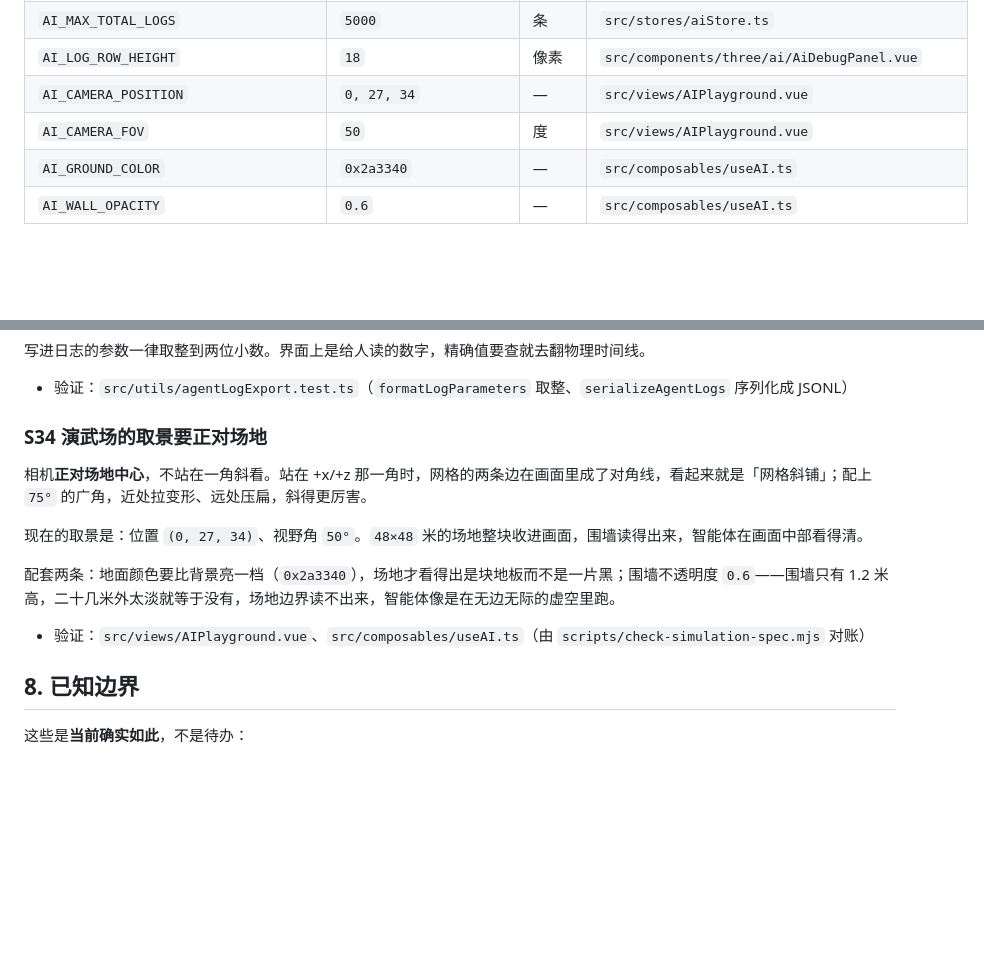
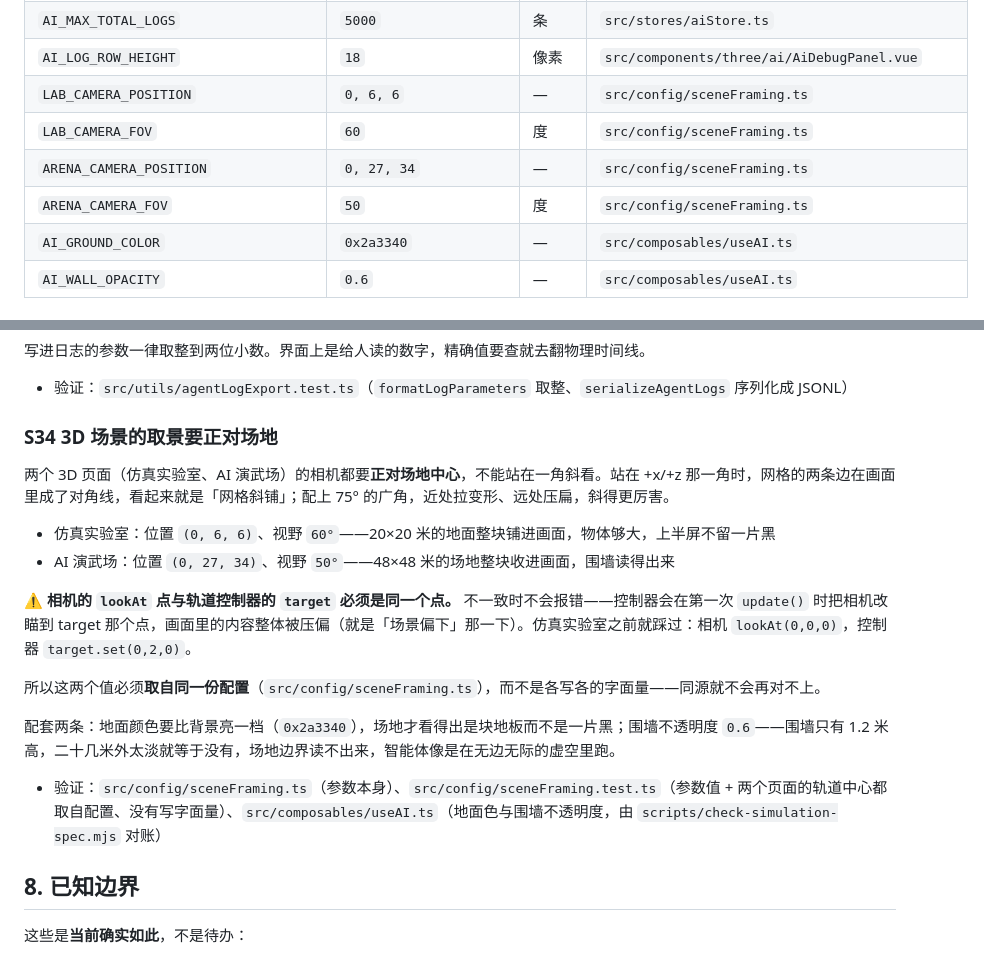
Before and after one commit to Echovagant/3D-Simulation-System, a Markdown page: docs/simulation-spec.md, 2 parts joined by grey strips. Rendered like a GitHub page; blank space fills up the shorter version.

Commit message:
fix(view): 仿真实验室的相机与轨道中心对不上，画面被压到下半屏

```diff
--- a/docs/simulation-spec.md
+++ b/docs/simulation-spec.md
@@ -438,8 +438,10 @@ AI 在这个系统里是**意图层**，不是物理层。
 | `RENDER_POWER_PREFERENCE` | `high-performance` | — | `src/config/rendering.ts` |
 | `AI_MAX_TOTAL_LOGS` | `5000` | 条 | `src/stores/aiStore.ts` |
 | `AI_LOG_ROW_HEIGHT` | `18` | 像素 | `src/components/three/ai/AiDebugPanel.vue` |
-| `AI_CAMERA_POSITION` | `0, 27, 34` | — | `src/views/AIPlayground.vue` |
-| `AI_CAMERA_FOV` | `50` | 度 | `src/views/AIPlayground.vue` |
+| `LAB_CAMERA_POSITION` | `0, 6, 6` | — | `src/config/sceneFraming.ts` |
+| `LAB_CAMERA_FOV` | `60` | 度 | `src/config/sceneFraming.ts` |
+| `ARENA_CAMERA_POSITION` | `0, 27, 34` | — | `src/config/sceneFraming.ts` |
+| `ARENA_CAMERA_FOV` | `50` | 度 | `src/config/sceneFraming.ts` |
 | `AI_GROUND_COLOR` | `0x2a3340` | — | `src/composables/useAI.ts` |
 | `AI_WALL_OPACITY` | `0.6` | — | `src/composables/useAI.ts` |
 
@@ -712,15 +714,20 @@ AI 在这个系统里是**意图层**，不是物理层。
 
 - 验证：`src/utils/agentLogExport.test.ts`（`formatLogParameters` 取整、`serializeAgentLogs` 序列化成 JSONL）
 
-### S34 演武场的取景要正对场地
+### S34 3D 场景的取景要正对场地
 
-相机**正对场地中心**，不站在一角斜看。站在 +x/+z 那一角时，网格的两条边在画面里成了对角线，看起来就是「网格斜铺」；配上 `75°` 的广角，近处拉变形、远处压扁，斜得更厉害。
+两个 3D 页面（仿真实验室、AI 演武场）的相机都要**正对场地中心**，不能站在一角斜看。站在 +x/+z 那一角时，网格的两条边在画面里成了对角线，看起来就是「网格斜铺」；配上 75° 的广角，近处拉变形、远处压扁，斜得更厉害。
 
-现在的取景是：位置 `(0, 27, 34)`、视野角 `50°`。`48×48` 米的场地整块收进画面，围墙读得出来，智能体在画面中部看得清。
+- 仿真实验室：位置 `(0, 6, 6)`、视野 `60°`——20×20 米的地面整块铺进画面，物体够大，上半屏不留一片黑
+- AI 演武场：位置 `(0, 27, 34)`、视野 `50°`——48×48 米的场地整块收进画面，围墙读得出来
+
+⚠️ **相机的 `lookAt` 点与轨道控制器的 `target` 必须是同一个点。** 不一致时不会报错——控制器会在第一次 `update()` 时把相机改瞄到 target 那个点，画面里的内容整体被压偏（就是「场景偏下」那一下）。仿真实验室之前就踩过：相机 `lookAt(0,0,0)`，控制器 `target.set(0,2,0)`。
+
+所以这两个值必须**取自同一份配置**（`src/config/sceneFraming.ts`），而不是各写各的字面量——同源就不会再对不上。
 
 配套两条：地面颜色要比背景亮一档（`0x2a3340`），场地才看得出是块地板而不是一片黑；围墙不透明度 `0.6`——围墙只有 1.2 米高，二十几米外太淡就等于没有，场地边界读不出来，智能体像是在无边无际的虚空里跑。
 
-- 验证：`src/views/AIPlayground.vue`、`src/composables/useAI.ts`（由 `scripts/check-simulation-spec.mjs` 对账）
+- 验证：`src/config/sceneFraming.ts`（参数本身）、`src/config/sceneFraming.test.ts`（参数值 + 两个页面的轨道中心都取自配置、没有写字面量）、`src/composables/useAI.ts`（地面色与围墙不透明度，由 `scripts/check-simulation-spec.mjs` 对账）
 
 ## 8. 已知边界
 
```
Also changed, not shown: README.md (+3 -3 lines), docs/assets/cover.png, docs/screenshots/simulation-lab.png, 9 other files.
